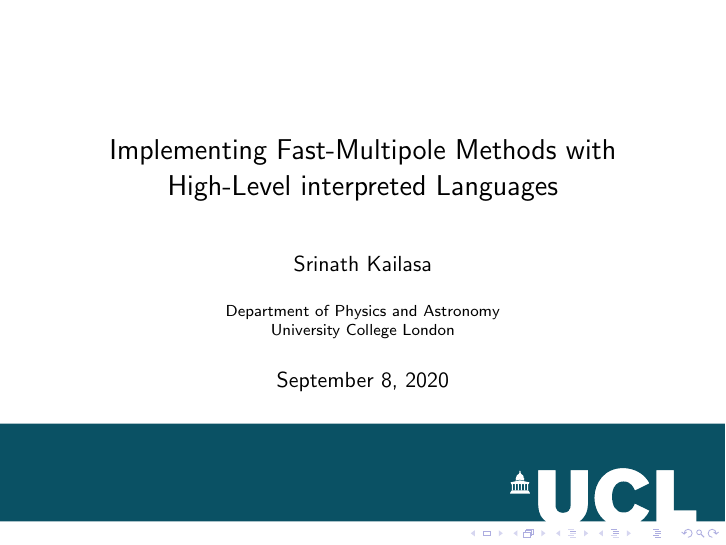
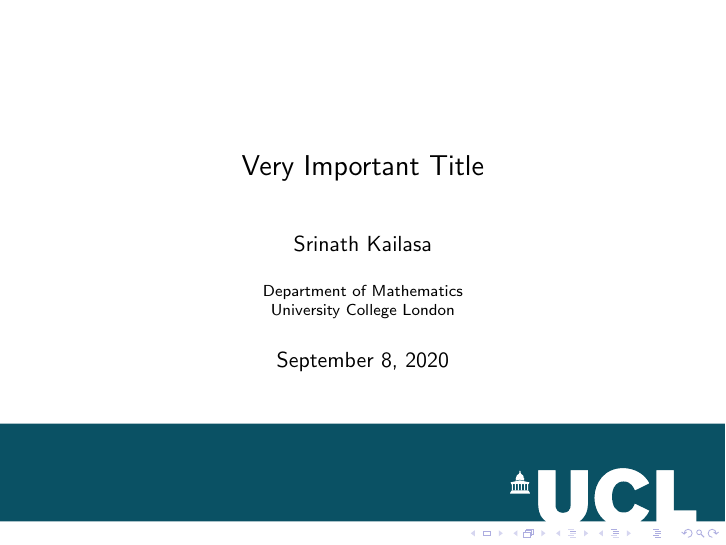
Before and after one commit to skailasa/ucl-beamer, LaTeX slides (main.tex): page 1 of 6. Compiled offline with pdfLaTeX.

Commit message:
Remove msc refs

```diff
--- a/main.tex
+++ b/main.tex
@@ -10,9 +10,9 @@
 \usepackage{amssymb}
 
 %Information to be included in the title page:
-\title{Implementing Fast-Multipole Methods with High-Level interpreted Languages}
+\title{Very Important Title}
 \author{Srinath Kailasa}
-\institute{Department of Physics and Astronomy\\University College London}
+\institute{Department of Mathematics\\University College London}
 
 \date{\today}
 %Logo in every slide
```
Also changed, not shown: main.pdf, 1 other file.
